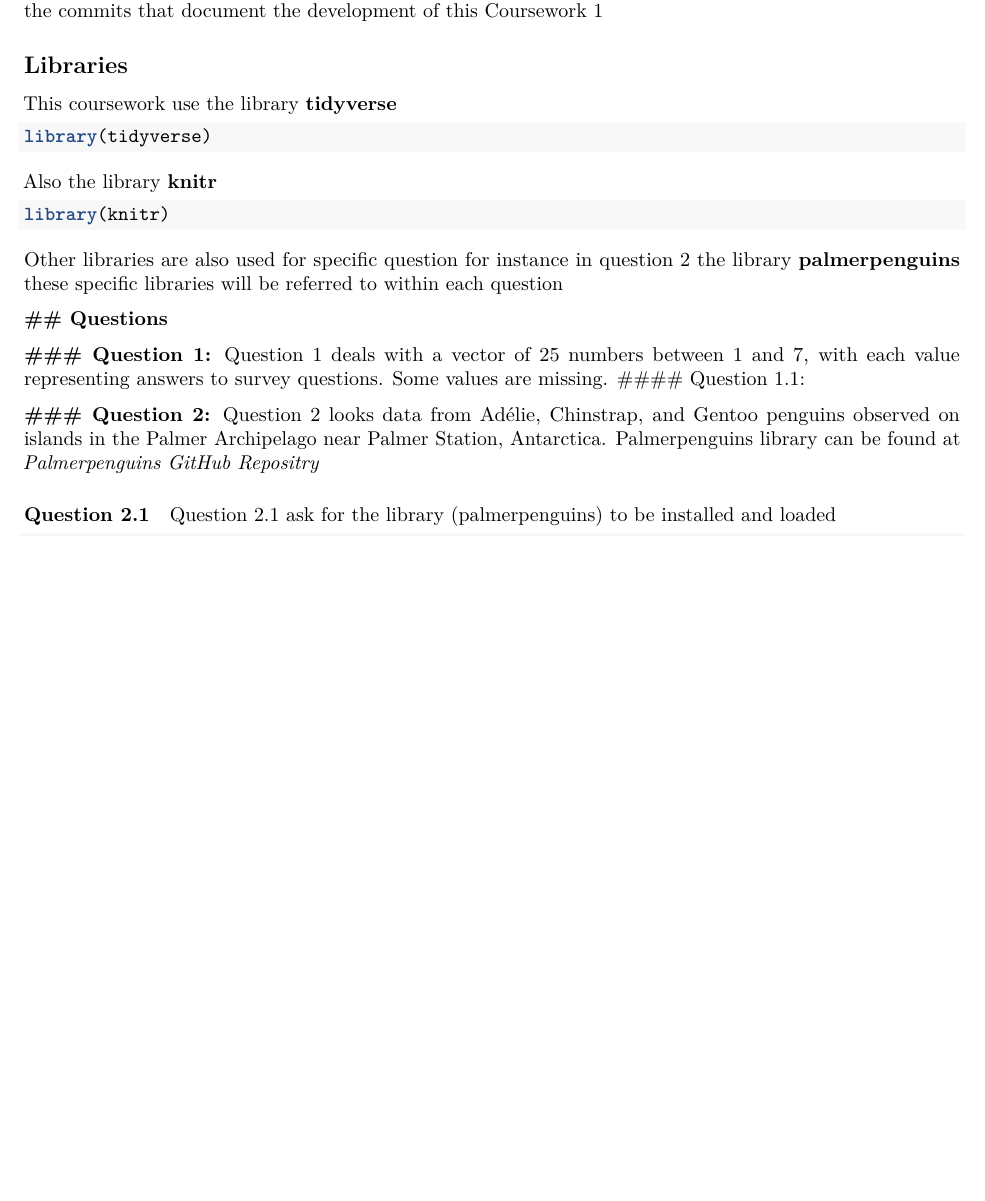
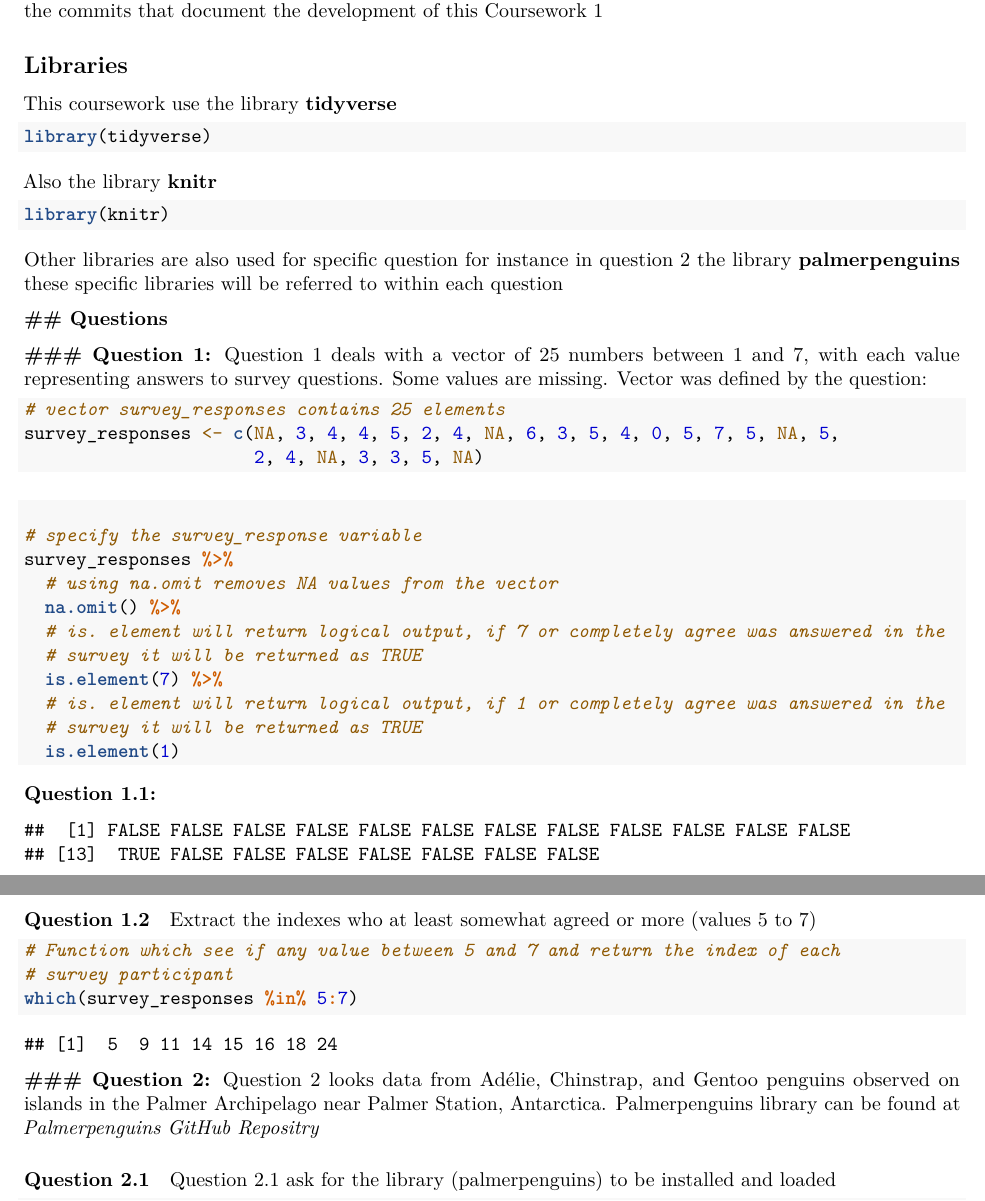
Before and after one commit to Jah109/GY7702_CW1, an R Markdown document (CW1_RMarkdown.Rmd): part of page 1 of 3 before the commit and two parts of pages 1 and 2 of 4 after it, the two joined at a grey line, cut so that both start at the same text, the shorter picture padded with empty space. Rendered offline with R 4.5, knitr and Pandoc, then LaTeX, with nearby package versions; some code elsewhere in the file could not run offline.

Commit message:
Complete question 1.2, wrote this into the RMarkdown document. Began to put some ideas for question 1.1.

````diff
--- a/CW1_RMarkdown.Rmd
+++ b/CW1_RMarkdown.Rmd
@@ -25,9 +25,36 @@ Other libraries are also used for specific question for instance in question 2 t
 **## Questions**
 
 **### Question 1:**
-Question 1 deals with a vector of 25 numbers between 1 and 7, with each value representing answers to survey questions. Some values are missing.
+Question 1 deals with a vector of 25 numbers between 1 and 7, with each value representing answers to survey questions. Some values are missing. Vector was defined by the question:
+
+```{r message = FALSE, warning = FALSE}
+# vector survey_responses contains 25 elements
+survey_responses <- c(NA, 3, 4, 4, 5, 2, 4, NA, 6, 3, 5, 4, 0, 5, 7, 5, NA, 5,
+                      2, 4, NA, 3, 3, 5, NA)
+```
+
 #### Question 1.1:
 
+```{r message = FALSE, warning = FALSE}
+# specify the survey_response variable
+survey_responses %>%
+  # using na.omit removes NA values from the vector
+  na.omit() %>%
+  # is. element will return logical output, if 7 or completely agree was answered in the
+  # survey it will be returned as TRUE
+  is.element(7) %>%
+  # is. element will return logical output, if 1 or completely agree was answered in the
+  # survey it will be returned as TRUE
+  is.element(1)
+```
+#### Question 1.2
+Extract the indexes who at least somewhat agreed or more (values 5 to 7)
+
+```{r message = FALSE, warning = FALSE}
+# Function which see if any value between 5 and 7 and return the index of each
+# survey participant
+which(survey_responses %in% 5:7)
+```
 
 **### Question 2:**
 Question 2 looks data from Adélie, Chinstrap, and Gentoo penguins observed on islands in the Palmer Archipelago near Palmer Station, Antarctica. Palmerpenguins library can be found at *[Palmerpenguins GitHub Repositry](https://github.com/allisonhorst/palmerpenguins.git)*
````
Also changed, not shown: CW1_script.R (+44 -4 lines).
